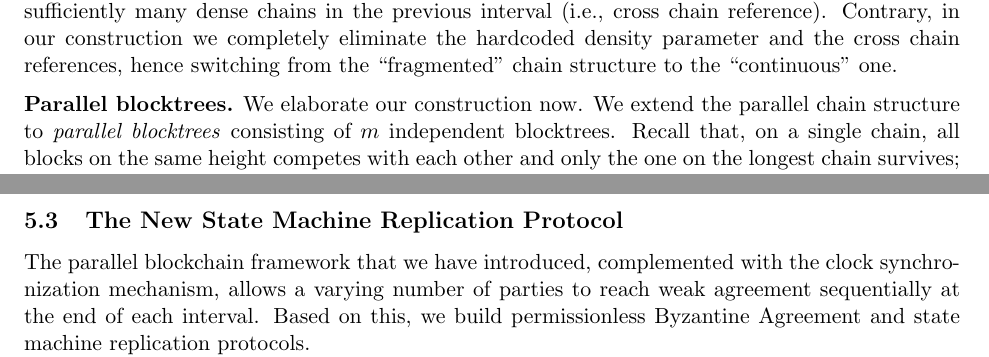
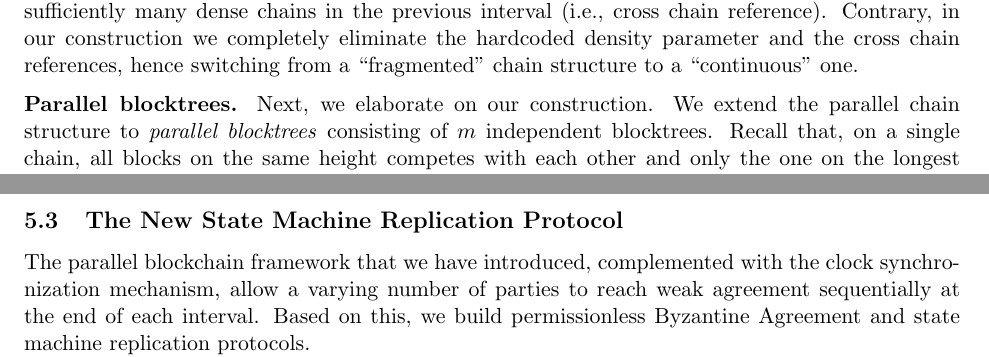
Before and after one commit to InfiniteSynthesis/self-sufficient-smr, a LaTeX paper (main.tex, which reads content/permissionless-smr/parallel-chain-scheme.tex, content/permissionless-smr/state-machine-replication.tex): two parts of pages 27 and 34 of 68, joined at a grey line, cut so that both start at the same text. Compiled offline with pdfLaTeX.

Commit message:
Misc: Fix typos

```diff
--- a/content/permissionless-smr/parallel-chain-scheme.tex
+++ b/content/permissionless-smr/parallel-chain-scheme.tex
@@ -21,11 +21,11 @@ and (iii) it allows difficulty adjustment thus supports dynamic participation wh
 
 The main difference between our parallel blockchain construction and that employed by Chain-King Consensus in~\cite{EC:GarKiaShe24} is that, in~\cite{EC:GarKiaShe24} it requires a chain to be ``dense'' such that it possesses sufficiently many blocks in any time window of fixed length in an interval, and each chain should point to sufficiently many dense chains in the previous interval (i.e., cross chain reference).
 %
-Contrary, in our construction we completely eliminate the hardcoded density parameter and the cross chain references, hence switching from the ``fragmented'' chain structure to the ``continuous'' one.
+Contrary, in our construction we completely eliminate the hardcoded density parameter and the cross chain references, hence switching from a ``fragmented'' chain structure to a ``continuous'' one.
 
 \paragraph{Parallel blocktrees.}
 %
-We elaborate our construction now.
+Next, we elaborate on our construction.
 %
 We extend the parallel chain structure to \emph{parallel blocktrees} consisting of $m$ independent blocktrees.
 %
--- a/content/permissionless-smr/state-machine-replication.tex
+++ b/content/permissionless-smr/state-machine-replication.tex
@@ -1,7 +1,7 @@
 \subsection{The New State Machine Replication Protocol}
 \label{subsec:new-smr-protocol}
 
-The parallel blockchain framework that we have introduced, complemented with the clock synchronization mechanism, allows a varying number of parties to reach weak agreement sequentially at the end of each interval.
+The parallel blockchain framework that we have introduced, complemented with the clock synchronization mechanism, allow a varying number of parties to reach weak agreement sequentially at the end of each interval.
 %
 Based on this, we build permissionless Byzantine Agreement and state machine replication protocols.
 
```
Also changed, not shown: content/permissionless-smr/clock-synchronization.tex (+1 -1 lines), content/permissionless-smr/parallel-chain-scheme.tex (4 more changed lines), content/permissionless-smr/state-machine-replication.tex (4 more changed lines).
